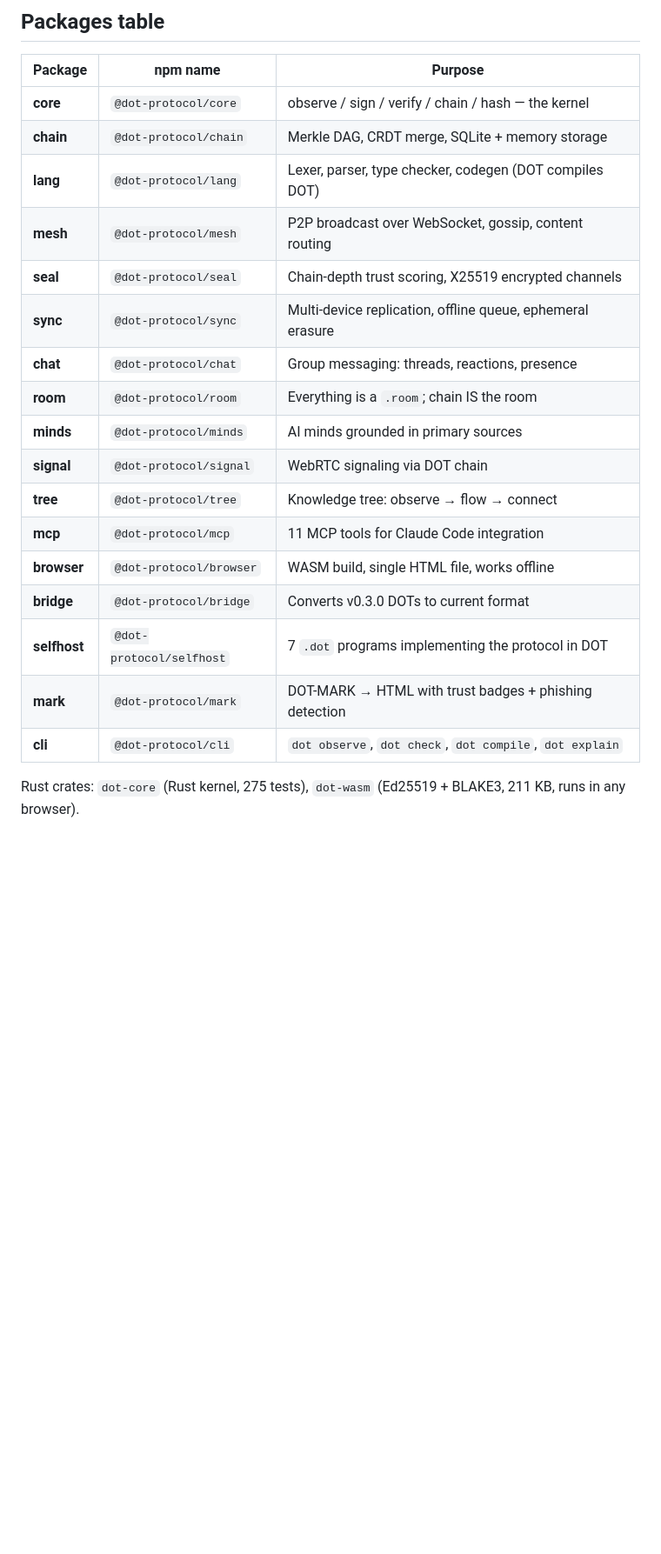
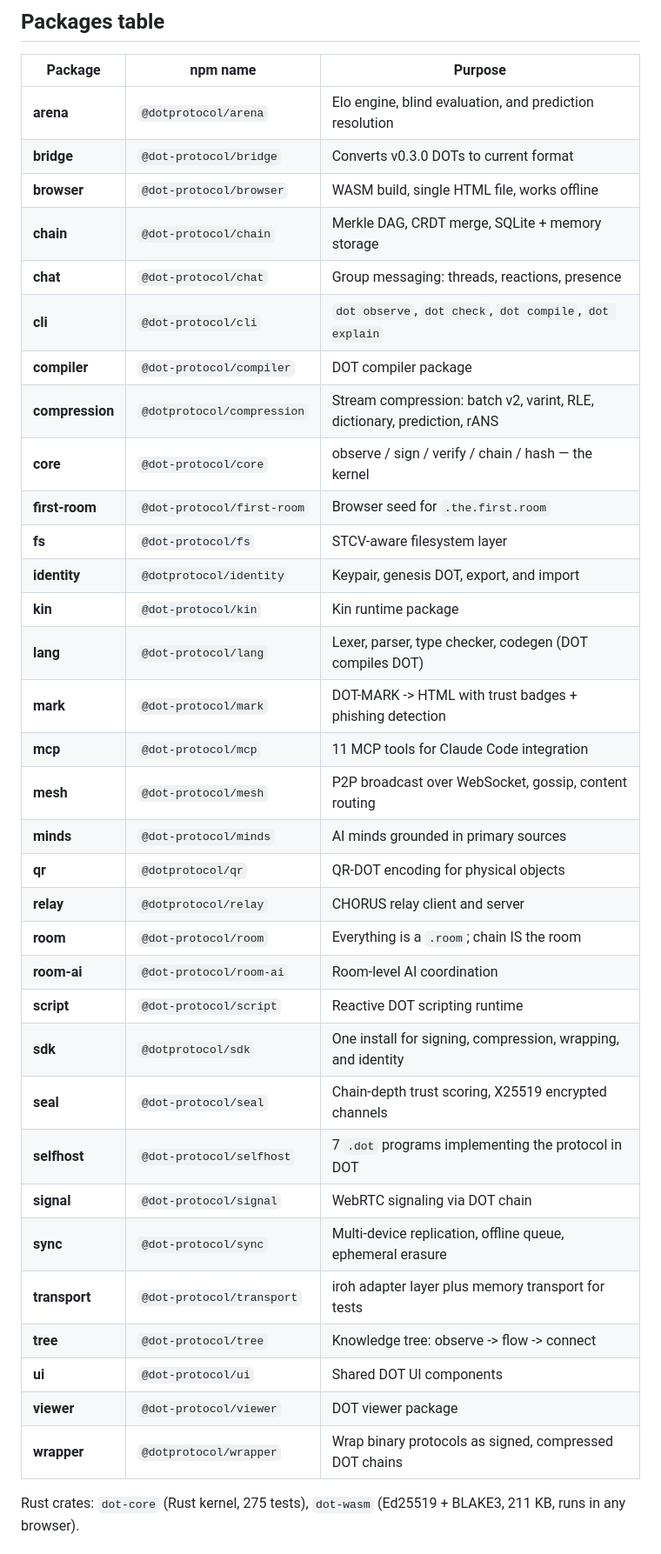
Before and after one commit to dot-protocol/dot, a Markdown page: USER_MANUAL.md, the part around the change. Shown at 87% size. Rendered like a GitHub page; blank space fills up the shorter version.

Commit message:
docs(hypatia): refresh user manual package table

```diff
--- a/USER_MANUAL.md
+++ b/USER_MANUAL.md
@@ -108,23 +108,39 @@ Every message is a signed DOT. The room chain IS the message history; wherever t
 
 | Package | npm name | Purpose |
 |---------|----------|---------|
+| **arena** | `@dotprotocol/arena` | Elo engine, blind evaluation, and prediction resolution |
+| **bridge** | `@dot-protocol/bridge` | Converts v0.3.0 DOTs to current format |
+| **browser** | `@dot-protocol/browser` | WASM build, single HTML file, works offline |
+| **chain** | `@dot-protocol/chain` | Merkle DAG, CRDT merge, SQLite + memory storage |
+| **chat** | `@dot-protocol/chat` | Group messaging: threads, reactions, presence |
+| **cli** | `@dot-protocol/cli` | `dot observe`, `dot check`, `dot compile`, `dot explain` |
+| **compiler** | `@dot-protocol/compiler` | DOT compiler package |
+| **compression** | `@dotprotocol/compression` | Stream compression: batch v2, varint, RLE, dictionary, prediction, rANS |
 | **core** | `@dot-protocol/core` | observe / sign / verify / chain / hash — the kernel |
-| **chain** | `@dot-protocol/chain` | Merkle DAG, CRDT merge, SQLite + memory storage |
+| **first-room** | `@dot-protocol/first-room` | Browser seed for `.the.first.room` |
+| **fs** | `@dot-protocol/fs` | STCV-aware filesystem layer |
+| **identity** | `@dotprotocol/identity` | Keypair, genesis DOT, export, and import |
+| **kin** | `@dot-protocol/kin` | Kin runtime package |
 | **lang** | `@dot-protocol/lang` | Lexer, parser, type checker, codegen (DOT compiles DOT) |
+| **mark** | `@dot-protocol/mark` | DOT-MARK -> HTML with trust badges + phishing detection |
+| **mcp** | `@dot-protocol/mcp` | 11 MCP tools for Claude Code integration |
 | **mesh** | `@dot-protocol/mesh` | P2P broadcast over WebSocket, gossip, content routing |
+| **minds** | `@dot-protocol/minds` | AI minds grounded in primary sources |
+| **qr** | `@dotprotocol/qr` | QR-DOT encoding for physical objects |
+| **relay** | `@dotprotocol/relay` | CHORUS relay client and server |
+| **room** | `@dot-protocol/room` | Everything is a `.room`; chain IS the room |
+| **room-ai** | `@dot-protocol/room-ai` | Room-level AI coordination |
+| **script** | `@dot-protocol/script` | Reactive DOT scripting runtime |
+| **sdk** | `@dotprotocol/sdk` | One install for signing, compression, wrapping, and identity |
 | **seal** | `@dot-protocol/seal` | Chain-depth trust scoring, X25519 encrypted channels |
+| **selfhost** | `@dot-protocol/selfhost` | 7 `.dot` programs implementing the protocol in DOT |
+| **signal** | `@dot-protocol/signal` | WebRTC signaling via DOT chain |
 | **sync** | `@dot-protocol/sync` | Multi-device replication, offline queue, ephemeral erasure |
-| **chat** | `@dot-protocol/chat` | Group messaging: threads, reactions, presence |
-| **room** | `@dot-protocol/room` | Everything is a `.room`; chain IS the room |
-| **minds** | `@dot-protocol/minds` | AI minds grounded in primary sources |
-| **signal** | `@dot-protocol/signal` | WebRTC signaling via DOT chain |
-| **tree** | `@dot-protocol/tree` | Knowledge tree: observe → flow → connect |
-| **mcp** | `@dot-protocol/mcp` | 11 MCP tools for Claude Code integration |
-| **browser** | `@dot-protocol/browser` | WASM build, single HTML file, works offline |
-| **bridge** | `@dot-protocol/bridge` | Converts v0.3.0 DOTs to current format |
-| **selfhost** | `@dot-protocol/selfhost` | 7 `.dot` programs implementing the protocol in DOT |
-| **mark** | `@dot-protocol/mark` | DOT-MARK → HTML with trust badges + phishing detection |
-| **cli** | `@dot-protocol/cli` | `dot observe`, `dot check`, `dot compile`, `dot explain` |
+| **transport** | `@dot-protocol/transport` | iroh adapter layer plus memory transport for tests |
+| **tree** | `@dot-protocol/tree` | Knowledge tree: observe -> flow -> connect |
+| **ui** | `@dot-protocol/ui` | Shared DOT UI components |
+| **viewer** | `@dot-protocol/viewer` | DOT viewer package |
+| **wrapper** | `@dotprotocol/wrapper` | Wrap binary protocols as signed, compressed DOT chains |
 
 Rust crates: `dot-core` (Rust kernel, 275 tests), `dot-wasm` (Ed25519 + BLAKE3, 211 KB, runs in any browser).
 
```
Also changed, not shown: logs/hypatia/2026-06-14-user-manual-package-table-drift.md (added, +22 -0 lines).
